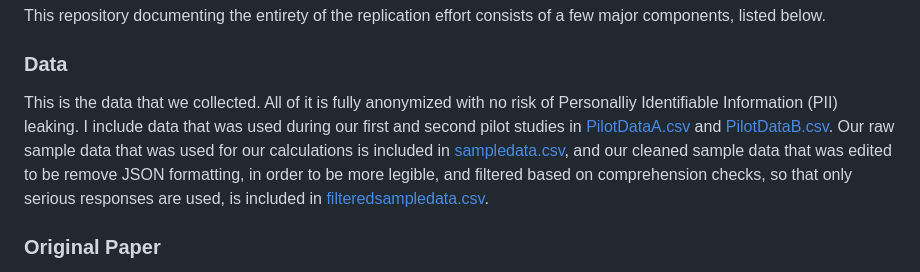
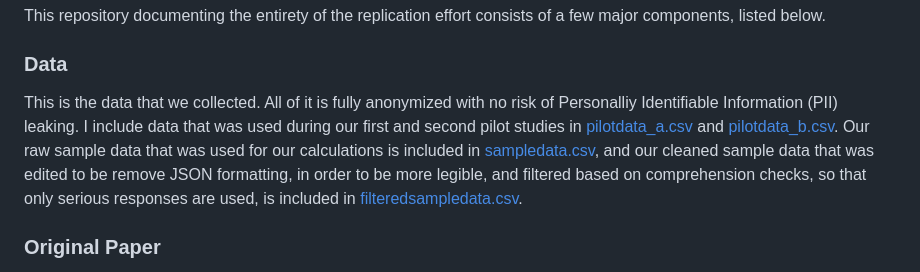
Before and after one commit to willdemelo/Replication_Study_Suk2023, a Markdown page: README.md, the part around the change. GitHub-like rendering.

```diff
--- a/README.md
+++ b/README.md
@@ -8,7 +8,7 @@ This repository documenting the entirety of the replication effort consists of a
 
 ### Data
 
-This is the data that we collected. All of it is fully anonymized with no risk of Personalliy Identifiable Information (PII) leaking. I include data that was used during our first and second pilot studies in [PilotDataA.csv](https://github.com/willdemelo/Replication_Study_Suk2023/blob/main/data/PilotDataA.csv) and [PilotDataB.csv](https://github.com/willdemelo/Replication_Study_Suk2023/blob/main/data/PilotDataB.csv). Our raw sample data that was used for our calculations is included in [sampledata.csv](https://github.com/willdemelo/Replication_Study_Suk2023/blob/main/data/sampledata.csv), and our cleaned sample data that was edited to be remove JSON formatting, in order to be more legible, and filtered based on comprehension checks, so that only serious responses are used, is included in [filteredsampledata.csv](https://github.com/willdemelo/Replication_Study_Suk2023/blob/main/data/filteredsampledata.csv).
+This is the data that we collected. All of it is fully anonymized with no risk of Personalliy Identifiable Information (PII) leaking. I include data that was used during our first and second pilot studies in [pilotdata_a.csv](https://github.com/willdemelo/Replication_Study_Suk2023/blob/main/data/pilotdata_a.csv) and [pilotdata_b.csv](https://github.com/willdemelo/Replication_Study_Suk2023/blob/main/data/pilotdata_b.csv). Our raw sample data that was used for our calculations is included in [sampledata.csv](https://github.com/willdemelo/Replication_Study_Suk2023/blob/main/data/sampledata.csv), and our cleaned sample data that was edited to be remove JSON formatting, in order to be more legible, and filtered based on comprehension checks, so that only serious responses are used, is included in [filteredsampledata.csv](https://github.com/willdemelo/Replication_Study_Suk2023/blob/main/data/filteredsampledata.csv).
 
 ### Original Paper
 
```
